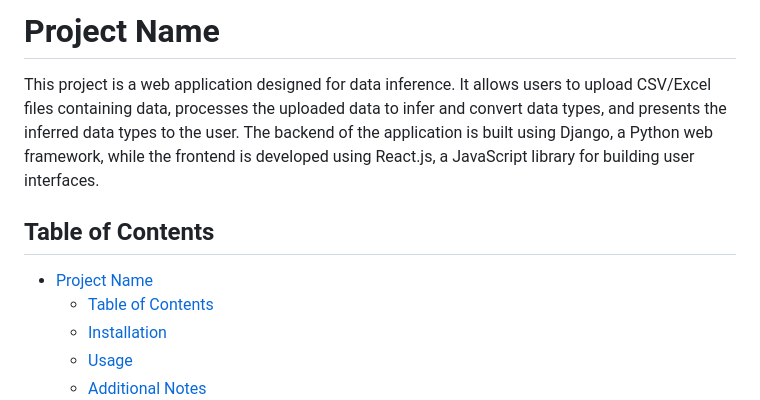
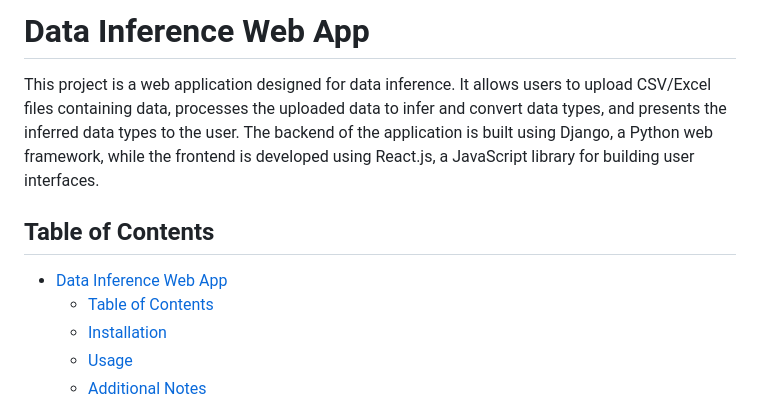
Before and after one commit to fauzanaqil/data_inference, a Markdown page: README.md, the part around the change. GitHub-like rendering.

```diff
--- a/README.md
+++ b/README.md
@@ -1,10 +1,10 @@
-# Project Name
+# Data Inference Web App
 
 This project is a web application designed for data inference. It allows users to upload CSV/Excel files containing data, processes the uploaded data to infer and convert data types, and presents the inferred data types to the user. The backend of the application is built using Django, a Python web framework, while the frontend is developed using React.js, a JavaScript library for building user interfaces.
 
 ## Table of Contents
 
-- [Project Name](#project-name)
+- [Data Inference Web App](#data-inference-web-app)
   - [Table of Contents](#table-of-contents)
   - [Installation](#installation)
   - [Usage](#usage)
```
